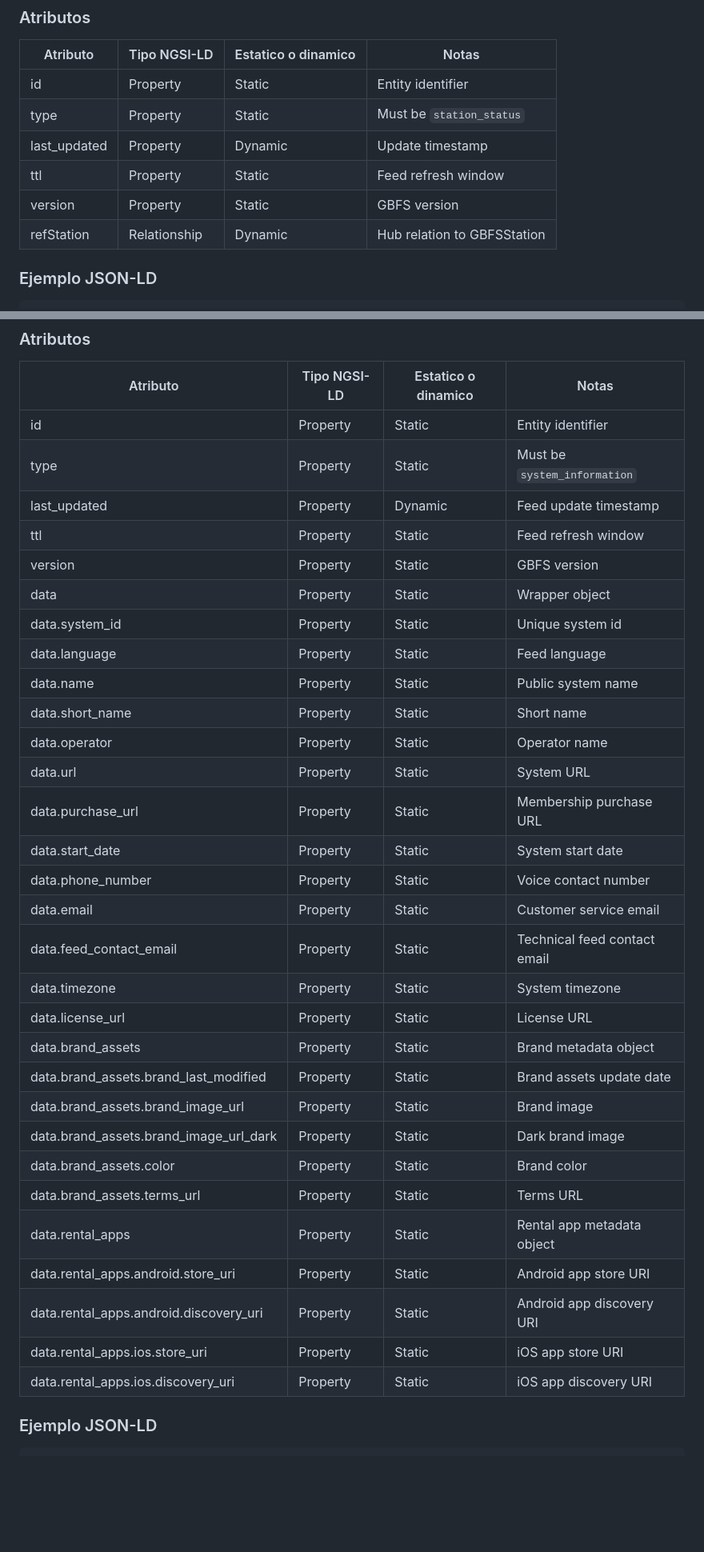
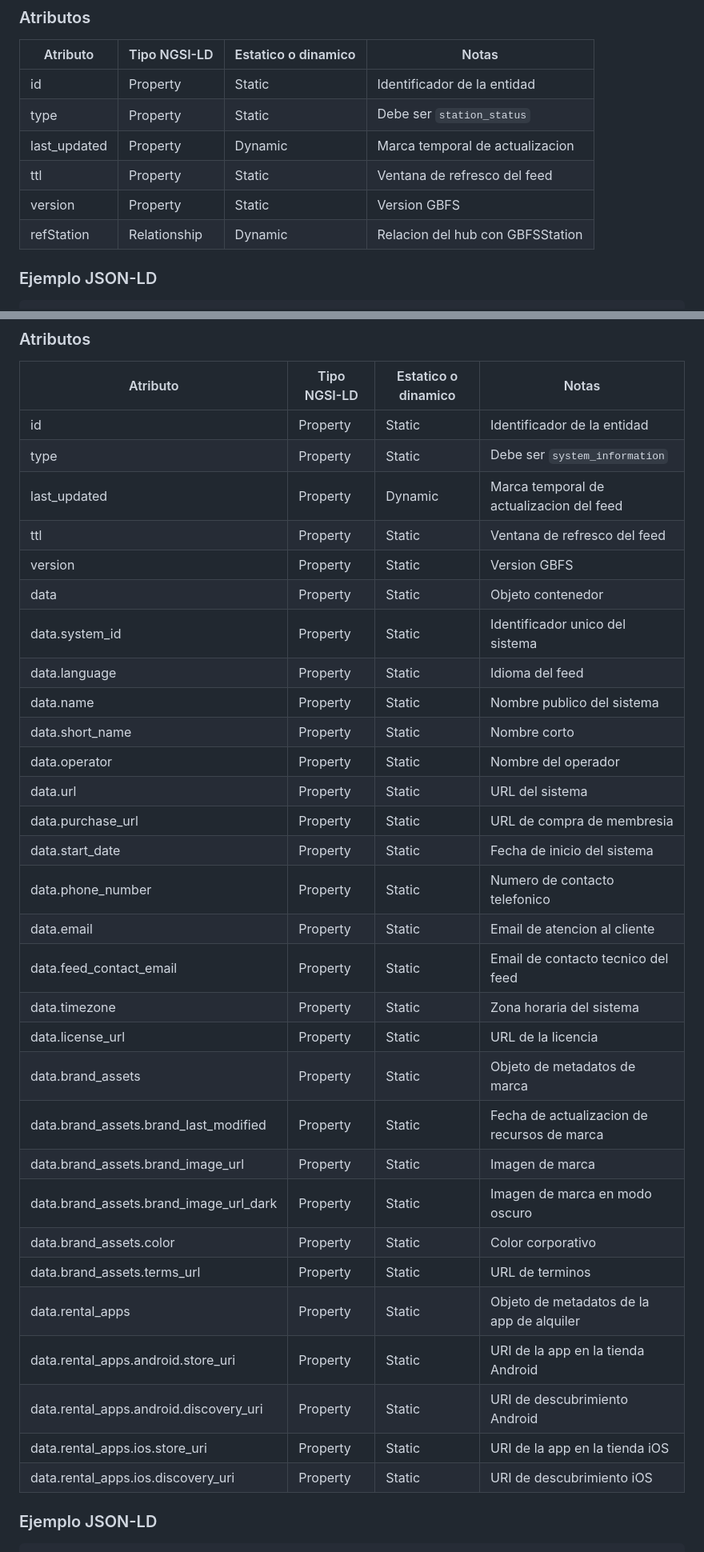
Before and after one commit to alvaroprzr/FIWARE-Smart-Data-Models, a Markdown page: data_model.md, 2 parts joined by grey strips. Shown at 80% size. Drawn GitHub-style; blank space fills up the shorter version.

Commit message:
Complete Spanish consistency in data model tables

```diff
--- a/data_model.md
+++ b/data_model.md
@@ -202,12 +202,12 @@ Descripcion oficial: capacidad en tiempo real y disponibilidad de alquiler para
 
 | Atributo | Tipo NGSI-LD | Estatico o dinamico | Notas |
 |---|---|---|---|
-| id | Property | Static | Entity identifier |
-| type | Property | Static | Must be `station_status` |
-| last_updated | Property | Dynamic | Update timestamp |
-| ttl | Property | Static | Feed refresh window |
-| version | Property | Static | GBFS version |
-| refStation | Relationship | Dynamic | Hub relation to GBFSStation |
+| id | Property | Static | Identificador de la entidad |
+| type | Property | Static | Debe ser `station_status` |
+| last_updated | Property | Dynamic | Marca temporal de actualizacion |
+| ttl | Property | Static | Ventana de refresco del feed |
+| version | Property | Static | Version GBFS |
+| refStation | Relationship | Dynamic | Relacion del hub con GBFSStation |
 
 ### Ejemplo JSON-LD
 
@@ -344,36 +344,36 @@ Descripcion oficial: metadatos del sistema de movilidad compartida y de su feed.
 
 | Atributo | Tipo NGSI-LD | Estatico o dinamico | Notas |
 |---|---|---|---|
-| id | Property | Static | Entity identifier |
-| type | Property | Static | Must be `system_information` |
-| last_updated | Property | Dynamic | Feed update timestamp |
-| ttl | Property | Static | Feed refresh window |
-| version | Property | Static | GBFS version |
-| data | Property | Static | Wrapper object |
-| data.system_id | Property | Static | Unique system id |
-| data.language | Property | Static | Feed language |
-| data.name | Property | Static | Public system name |
-| data.short_name | Property | Static | Short name |
-| data.operator | Property | Static | Operator name |
-| data.url | Property | Static | System URL |
-| data.purchase_url | Property | Static | Membership purchase URL |
-| data.start_date | Property | Static | System start date |
-| data.phone_number | Property | Static | Voice contact number |
-| data.email | Property | Static | Customer service email |
-| data.feed_contact_email | Property | Static | Technical feed contact email |
-| data.timezone | Property | Static | System timezone |
-| data.license_url | Property | Static | License URL |
-| data.brand_assets | Property | Static | Brand metadata object |
-| data.brand_assets.brand_last_modified | Property | Static | Brand assets update date |
-| data.brand_assets.brand_image_url | Property | Static | Brand image |
-| data.brand_assets.brand_image_url_dark | Property | Static | Dark brand image |
-| data.brand_assets.color | Property | Static | Brand color |
-| data.brand_assets.terms_url | Property | Static | Terms URL |
-| data.rental_apps | Property | Static | Rental app metadata object |
-| data.rental_apps.android.store_uri | Property | Static | Android app store URI |
-| data.rental_apps.android.discovery_uri | Property | Static | Android app discovery URI |
-| data.rental_apps.ios.store_uri | Property | Static | iOS app store URI |
-| data.rental_apps.ios.discovery_uri | Property | Static | iOS app discovery URI |
+| id | Property | Static | Identificador de la entidad |
+| type | Property | Static | Debe ser `system_information` |
+| last_updated | Property | Dynamic | Marca temporal de actualizacion del feed |
+| ttl | Property | Static | Ventana de refresco del feed |
+| version | Property | Static | Version GBFS |
+| data | Property | Static | Objeto contenedor |
+| data.system_id | Property | Static | Identificador unico del sistema |
+| data.language | Property | Static | Idioma del feed |
+| data.name | Property | Static | Nombre publico del sistema |
+| data.short_name | Property | Static | Nombre corto |
+| data.operator | Property | Static | Nombre del operador |
+| data.url | Property | Static | URL del sistema |
+| data.purchase_url | Property | Static | URL de compra de membresia |
+| data.start_date | Property | Static | Fecha de inicio del sistema |
+| data.phone_number | Property | Static | Numero de contacto telefonico |
+| data.email | Property | Static | Email de atencion al cliente |
+| data.feed_contact_email | Property | Static | Email de contacto tecnico del feed |
+| data.timezone | Property | Static | Zona horaria del sistema |
+| data.license_url | Property | Static | URL de la licencia |
+| data.brand_assets | Property | Static | Objeto de metadatos de marca |
+| data.brand_assets.brand_last_modified | Property | Static | Fecha de actualizacion de recursos de marca |
+| data.brand_assets.brand_image_url | Property | Static | Imagen de marca |
+| data.brand_assets.brand_image_url_dark | Property | Static | Imagen de marca en modo oscuro |
+| data.brand_assets.color | Property | Static | Color corporativo |
+| data.brand_assets.terms_url | Property | Static | URL de terminos |
+| data.rental_apps | Property | Static | Objeto de metadatos de la app de alquiler |
+| data.rental_apps.android.store_uri | Property | Static | URI de la app en la tienda Android |
+| data.rental_apps.android.discovery_uri | Property | Static | URI de descubrimiento Android |
+| data.rental_apps.ios.store_uri | Property | Static | URI de la app en la tienda iOS |
+| data.rental_apps.ios.discovery_uri | Property | Static | URI de descubrimiento iOS |
 
 ### Ejemplo JSON-LD
 
```
Also changed, not shown: other parts of data_model.md (+45 -45 lines).
